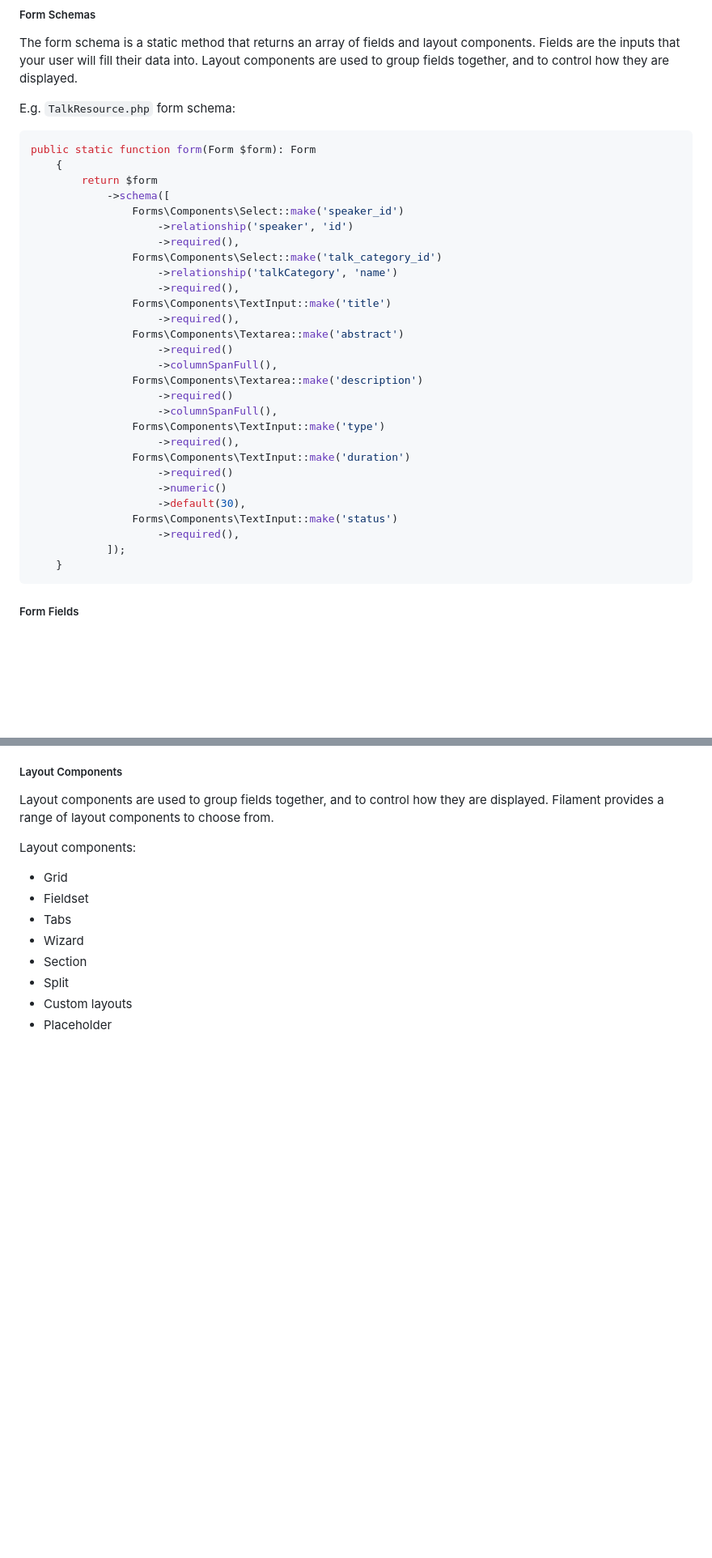
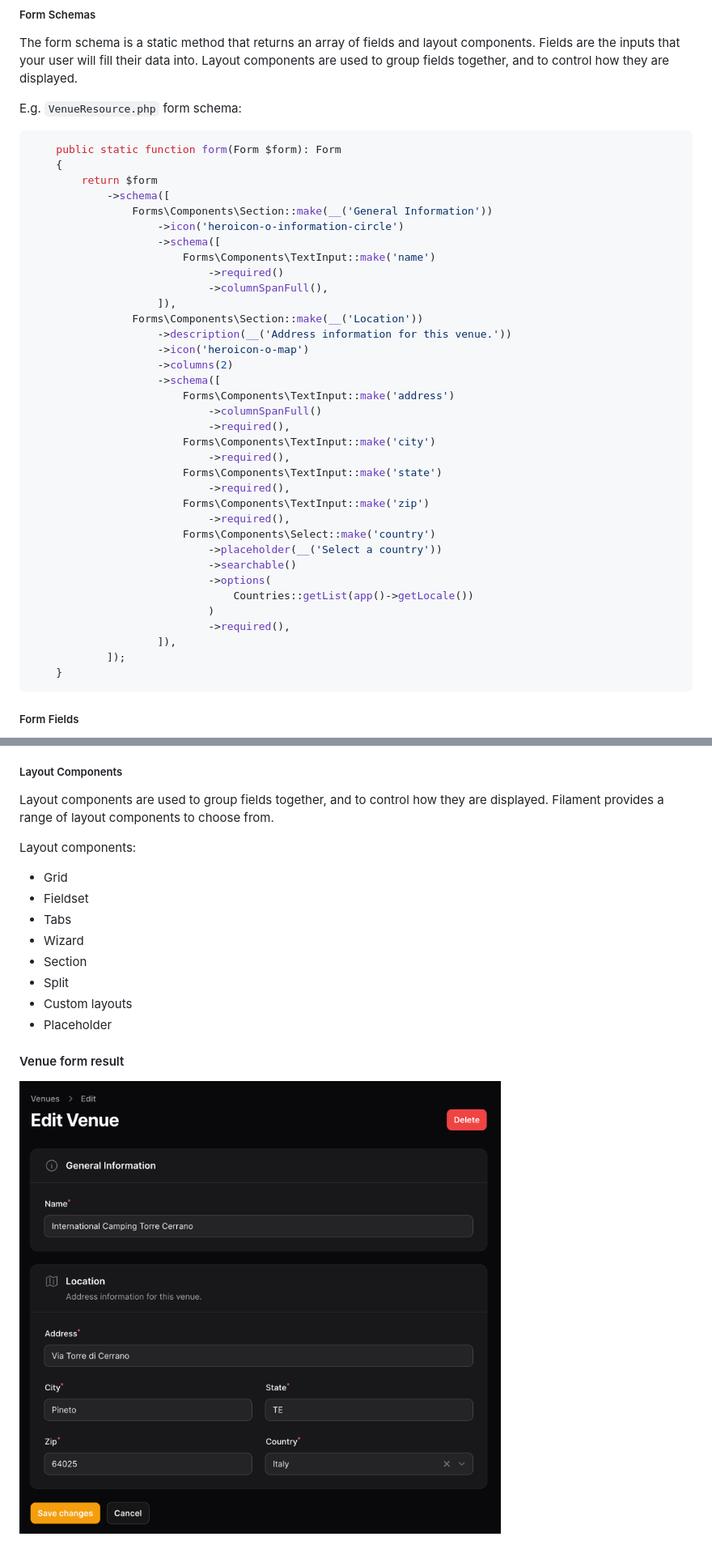
Before and after one commit to mirchaemanuel/moca-conf, a Markdown page: README.md, 2 parts joined by grey strips. Shown: that part at 81% size. GitHub-like rendering; pictures changed too: docs/images/VenueResource.png (added); blank space fills up the shorter version.

Commit message:
doc: README update with stage 06 instructions

````diff
--- a/README.md
+++ b/README.md
@@ -345,35 +349,42 @@ For more information about Form Buiolder: [Filament Panel Builder - Form Builder
 The form schema is a static method that returns an array of fields and layout components. Fields are the inputs that your
 user will fill their data into. Layout components are used to group fields together, and to control how they are displayed.
 
-E.g. `TalkResource.php` form schema:
+E.g. `VenueResource.php` form schema:
 
 ```php
-public static function form(Form $form): Form
+    public static function form(Form $form): Form
     {
         return $form
             ->schema([
-                Forms\Components\Select::make('speaker_id')
-                    ->relationship('speaker', 'id')
-                    ->required(),
-                Forms\Components\Select::make('talk_category_id')
-                    ->relationship('talkCategory', 'name')
-                    ->required(),
-                Forms\Components\TextInput::make('title')
-                    ->required(),
-                Forms\Components\Textarea::make('abstract')
-                    ->required()
-                    ->columnSpanFull(),
-                Forms\Components\Textarea::make('description')
-                    ->required()
-                    ->columnSpanFull(),
-                Forms\Components\TextInput::make('type')
-                    ->required(),
-                Forms\Components\TextInput::make('duration')
-                    ->required()
-                    ->numeric()
-                    ->default(30),
-                Forms\Components\TextInput::make('status')
-                    ->required(),
+                Forms\Components\Section::make(__('General Information'))
+                    ->icon('heroicon-o-information-circle')
+                    ->schema([
+                        Forms\Components\TextInput::make('name')
+                            ->required()
+                            ->columnSpanFull(),
+                    ]),
+                Forms\Components\Section::make(__('Location'))
+                    ->description(__('Address information for this venue.'))
+                    ->icon('heroicon-o-map')
+                    ->columns(2)
+                    ->schema([
+                        Forms\Components\TextInput::make('address')
+                            ->columnSpanFull()
+                            ->required(),
+                        Forms\Components\TextInput::make('city')
+                            ->required(),
+                        Forms\Components\TextInput::make('state')
+                            ->required(),
+                        Forms\Components\TextInput::make('zip')
+                            ->required(),
+                        Forms\Components\Select::make('country')
+                            ->placeholder(__('Select a country'))
+                            ->searchable()
+                            ->options(
+                                Countries::getList(app()->getLocale())
+                            )
+                            ->required(),
+                    ]),
             ]);
     }
 ```
@@ -418,3 +429,6 @@ Layout components:
 - Split
 - Custom layouts
 - Placeholder
+
+#### Venue form result
+![VenueResource.png](/docs/images/VenueResource.png)
````
Also changed, not shown: other parts of README.md (+4 -0 lines).
